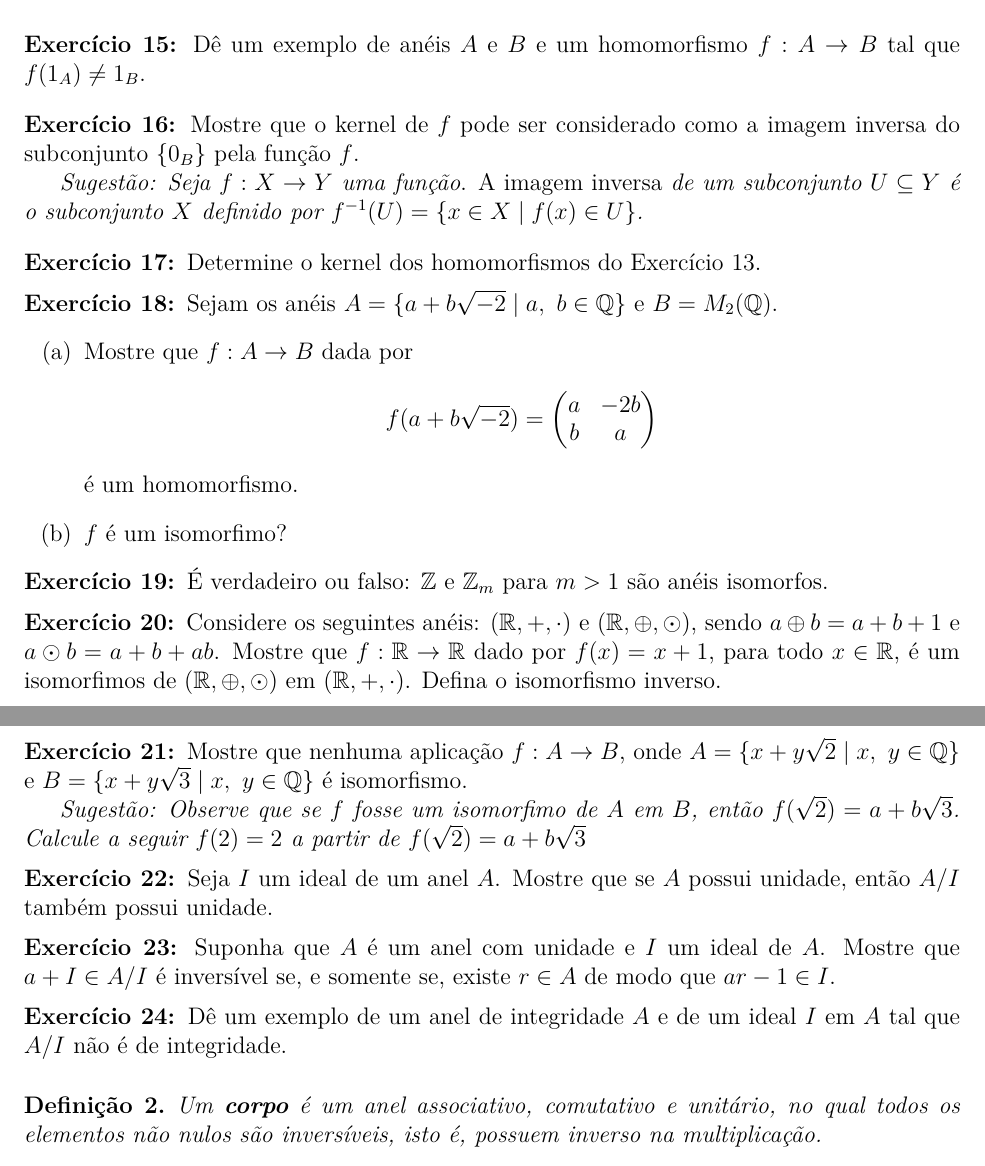
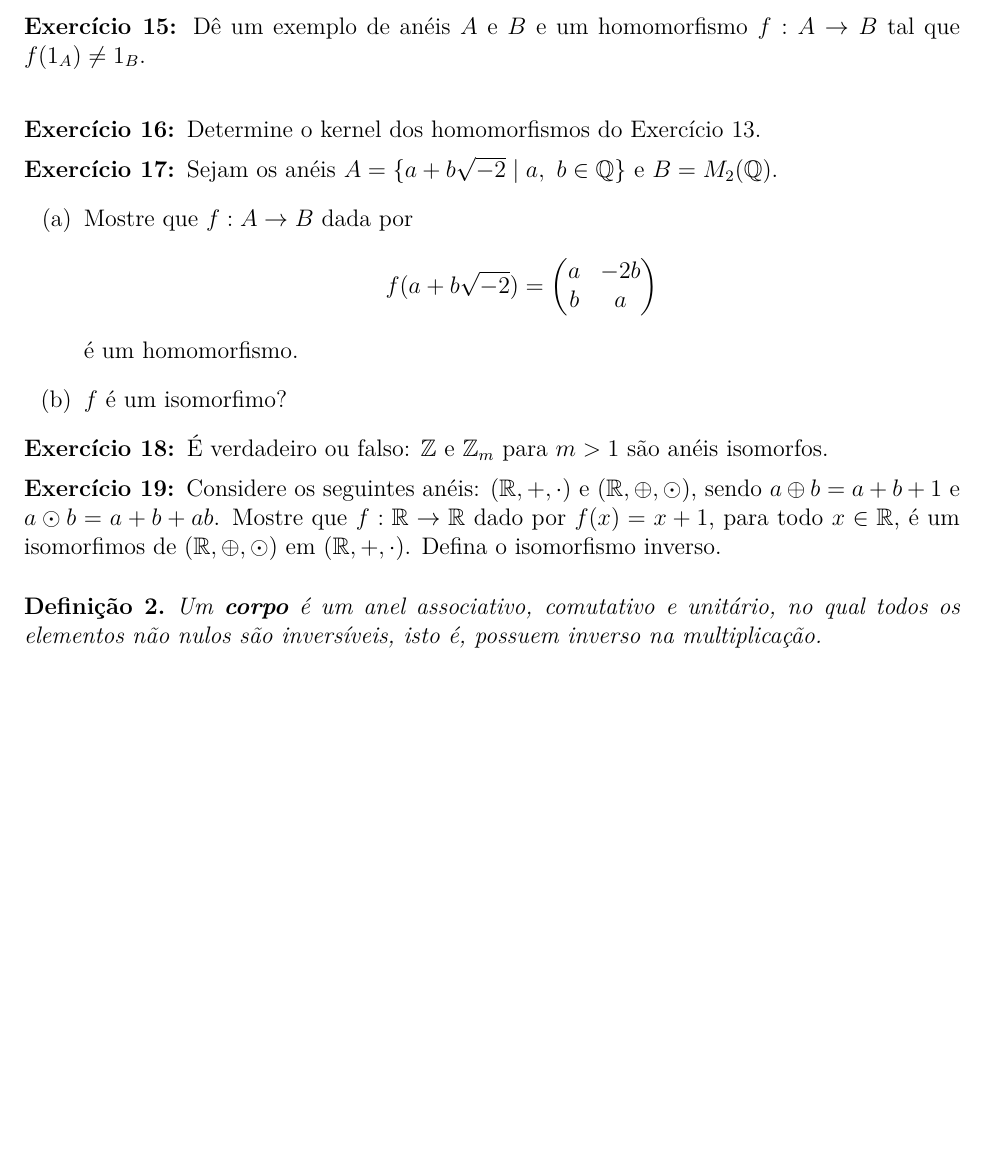
Before and after one commit to jfreitasunb/Algebra-1, a LaTeX document (listas/lista-5-alg1.tex): two parts of pages 2 and 3 of 3 before the commit and part of page 2 of 3 after it, the two joined at a grey line, cut so that both start at the same text, the shorter picture padded with empty space. Compiled offline with XeLaTeX.

Commit message:
Remoção de exercícios.

```diff
--- a/listas/lista-5-alg1.tex
+++ b/listas/lista-5-alg1.tex
@@ -198,11 +198,11 @@ do anel $\mathbb{R}$.
 
 \vesp
 
-\questao Mostre que o kernel de $f$ pode ser considerado como a imagem
-inversa do subconjunto $\{0_B\}$ pela fun{\c c}{\~a}o $f$.
+% \questao Mostre que o kernel de $f$ pode ser considerado como a imagem
+% inversa do subconjunto $\{0_B\}$ pela fun{\c c}{\~a}o $f$.
 
-{\it Sugest{\~a}o: Seja $f: X \to Y$ uma fun{\c c}{\~a}o}. A imagem inversa {\it
-  de um subconjunto $U \sub Y$ {\'e} o subconjunto $X$ definido por $f^{-1}(U) = \{x \in X \mid f(x) \in U\}$. }
+% {\it Sugest{\~a}o: Seja $f: X \to Y$ uma fun{\c c}{\~a}o}. A imagem inversa {\it
+%   de um subconjunto $U \sub Y$ {\'e} o subconjunto $X$ definido por $f^{-1}(U) = \{x \in X \mid f(x) \in U\}$. }
 
 \vesp
 
@@ -238,23 +238,23 @@ isomorfos.
 
 \vesp
 
-\questao Mostre que nenhuma aplica{\c c}{\~a}o $f : A \to B$, onde $A = \{ x + y\sqrt{2} \mid x,\ y \in \q\}$ e $B = \{ x + y\sqrt{3} \mid x,\ y \in \q\}$ {\'e} isomorfismo.
+% \questao Mostre que nenhuma aplica{\c c}{\~a}o $f : A \to B$, onde $A = \{ x + y\sqrt{2} \mid x,\ y \in \q\}$ e $B = \{ x + y\sqrt{3} \mid x,\ y \in \q\}$ {\'e} isomorfismo.
 
-{\it Sugest{\~a}o: Observe que se $f$ fosse um isomorfimo de $A$ em $B$, ent{\~a}o $f(\sqrt{2}) = a + b\sqrt{3}$. Calcule a seguir $f(2) = 2$ a partir de $f(\sqrt{2}) = a + b\sqrt{3}$}
+% {\it Sugest{\~a}o: Observe que se $f$ fosse um isomorfimo de $A$ em $B$, ent{\~a}o $f(\sqrt{2}) = a + b\sqrt{3}$. Calcule a seguir $f(2) = 2$ a partir de $f(\sqrt{2}) = a + b\sqrt{3}$}
 
-\vesp
+% \vesp
 
-\questao Seja $I$ um ideal de um anel $A$. Mostre que se $A$ possui unidade, ent{\~a}o $A/I$ tamb{\'e}m possui unidade.
+% \questao Seja $I$ um ideal de um anel $A$. Mostre que se $A$ possui unidade, ent{\~a}o $A/I$ tamb{\'e}m possui unidade.
 
-\vesp
+% \vesp
 
-\questao Suponha que $A$ {\'e} um anel com unidade e $I$ um ideal de $A$. Mostre que $a + I \in A/I$ {\'e} invers{\'\i}vel se, e somente se, existe $r \in A$ de modo que $ar - 1 \in I$.
+% \questao Suponha que $A$ {\'e} um anel com unidade e $I$ um ideal de $A$. Mostre que $a + I \in A/I$ {\'e} invers{\'\i}vel se, e somente se, existe $r \in A$ de modo que $ar - 1 \in I$.
 
-\vesp
+% \vesp
 
-\questao D{\^e} um exemplo de um anel de integridade $A$ e de um ideal $I$ em $A$ tal que $A/I$ n{\~a}o {\'e} de integridade.
+% \questao D{\^e} um exemplo de um anel de integridade $A$ e de um ideal $I$ em $A$ tal que $A/I$ n{\~a}o {\'e} de integridade.
 
-\vesp
+% \vesp
 
 \begin{defin}
 Um \textbf{corpo} {\'e} um anel associativo, comutativo e unit{\'a}rio, no qual todos os elementos n{\~a}o nulos s{\~a}o invers{\'i}veis, isto {\'e}, possuem inverso na multiplica{\c c}{\~a}o.
```
